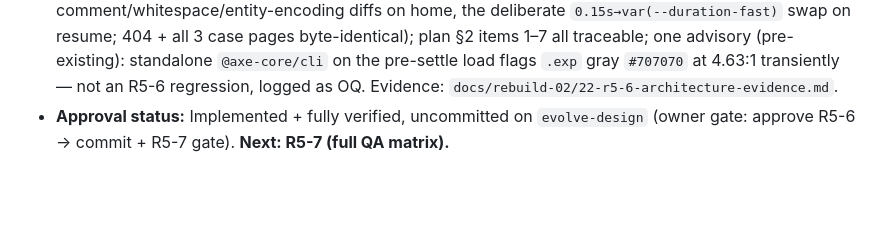
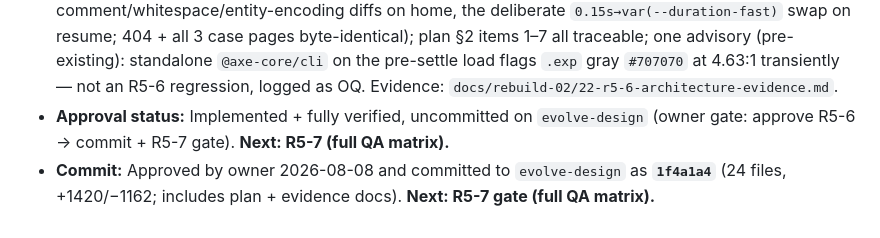
Before and after one commit to Kashif-Rezwi/Kashif-Rezwi.github.io, a Markdown page: docs/decision-log.md, the part around the change. Rendered like a GitHub page; blank space fills up the shorter version.

Commit message:
docs: record R5-6 owner approval and commit 1f4a1a4 in decision-log and project-status

```diff
--- a/docs/decision-log.md
+++ b/docs/decision-log.md
@@ -445,3 +445,4 @@
 - **Refactor-only guardrails:** CSS is moved verbatim (only legit diffs = deletions + 3 duration swaps + contrast-script hex fix); no copy/claims/JS/deps/themes/motion policy changes.
 - **Verification:** build clean (6 pages); `check:contrast` 19/19 (now enforcing the live R5-5 hexes after the drift fix); `check:glass-contrast` 30/30; Lighthouse 100/100/100/100 on home + a case page (mobile + desktop), TBT 0; axe 0 (dark + light, settled render); no horizontal overflow 320/390/768/1024/1440 (20/20); **rendered-output diff vs `HEAD` proves zero visual change** (only HTML-comment/whitespace/entity-encoding diffs on home, the deliberate `0.15s→var(--duration-fast)` swap on resume; 404 + all 3 case pages byte-identical); plan §2 items 1–7 all traceable; one advisory (pre-existing): standalone `@axe-core/cli` on the pre-settle load flags `.exp` gray `#707070` at 4.63:1 transiently — not an R5-6 regression, logged as OQ. Evidence: `docs/rebuild-02/22-r5-6-architecture-evidence.md`.
 - **Approval status:** Implemented + fully verified, uncommitted on `evolve-design` (owner gate: approve R5-6 → commit + R5-7 gate). **Next: R5-7 (full QA matrix).**
+- **Commit:** Approved by owner 2026-08-08 and committed to `evolve-design` as **`1f4a1a4`** (24 files, +1420/−1162; includes plan + evidence docs). **Next: R5-7 gate (full QA matrix).**
```
Also changed, not shown: docs/project-status.md (+1 -1 lines).
